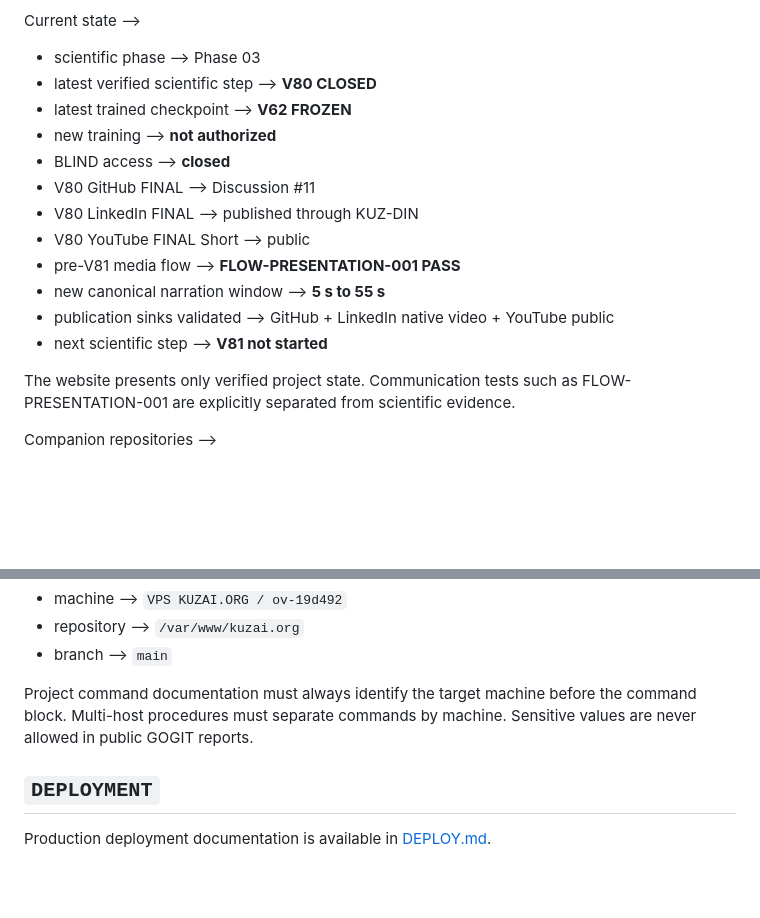
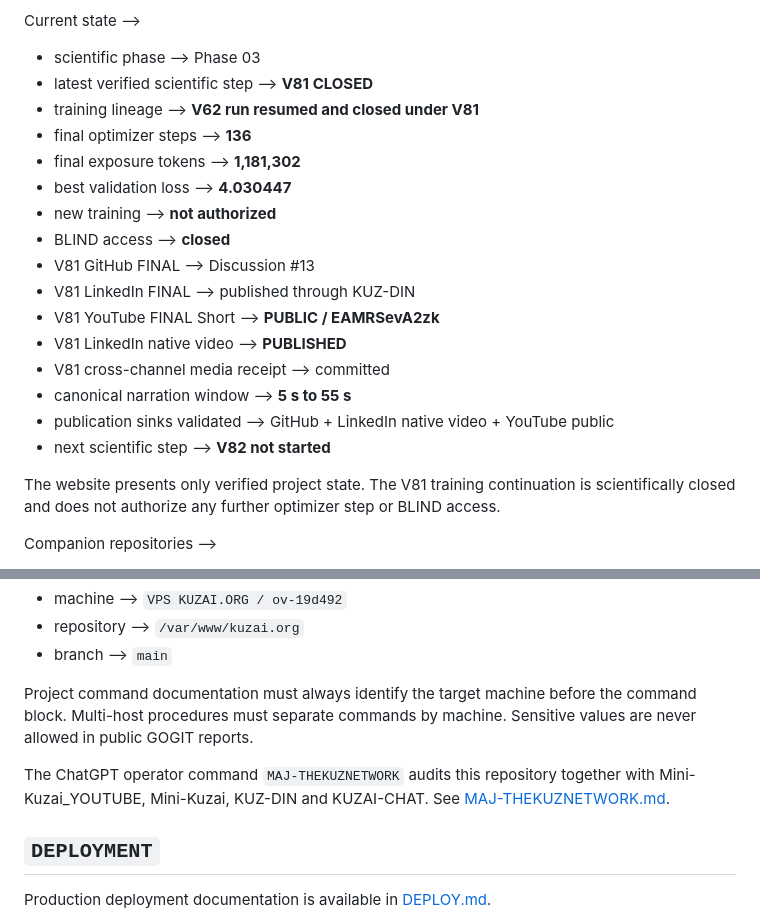
Before and after one commit to Kusanagi8200/KUZAI.ORG-VS2, a Markdown page: README.md, 2 parts joined by grey strips. Rendered like a GitHub page; blank space fills up the shorter version.

Commit message:
docs: synchronize public Mini-Kuzai state with V81

```diff
--- a/README.md
+++ b/README.md
@@ -125,19 +125,23 @@ The public Mini-Kuzai page is synchronized with the verified project checkpoint
 Current state -->
 
 - scientific phase --> Phase 03
-- latest verified scientific step --> **V80 CLOSED**
-- latest trained checkpoint --> **V62 FROZEN**
+- latest verified scientific step --> **V81 CLOSED**
+- training lineage --> **V62 run resumed and closed under V81**
+- final optimizer steps --> **136**
+- final exposure tokens --> **1,181,302**
+- best validation loss --> **4.030447**
 - new training --> **not authorized**
 - BLIND access --> **closed**
-- V80 GitHub FINAL --> Discussion #11
-- V80 LinkedIn FINAL --> published through KUZ-DIN
-- V80 YouTube FINAL Short --> public
-- pre-V81 media flow --> **FLOW-PRESENTATION-001 PASS**
-- new canonical narration window --> **5 s to 55 s**
+- V81 GitHub FINAL --> Discussion #13
+- V81 LinkedIn FINAL --> published through KUZ-DIN
+- V81 YouTube FINAL Short --> **PUBLIC / EAMRSevA2zk**
+- V81 LinkedIn native video --> **PUBLISHED**
+- V81 cross-channel media receipt --> committed
+- canonical narration window --> **5 s to 55 s**
 - publication sinks validated --> GitHub + LinkedIn native video + YouTube public
-- next scientific step --> **V81 not started**
+- next scientific step --> **V82 not started**
 
-The website presents only verified project state. Communication tests such as FLOW-PRESENTATION-001 are explicitly separated from scientific evidence.
+The website presents only verified project state. The V81 training continuation is scientifically closed and does not authorize any further optimizer step or BLIND access.
 
 Companion repositories -->
 
@@ -172,6 +176,8 @@ Canonical production target -->
 
 Project command documentation must always identify the target machine before the command block. Multi-host procedures must separate commands by machine. Sensitive values are never allowed in public GOGIT reports.
 
+The ChatGPT operator command `MAJ-THEKUZNETWORK` audits this repository together with Mini-Kuzai_YOUTUBE, Mini-Kuzai, KUZ-DIN and KUZAI-CHAT. See [MAJ-THEKUZNETWORK.md](MAJ-THEKUZNETWORK.md).
+
 ## **`DEPLOYMENT`**
 
 Production deployment documentation is available in [DEPLOY.md](DEPLOY.md).
```
Also changed, not shown: other parts of README.md (+1 -1 lines).
